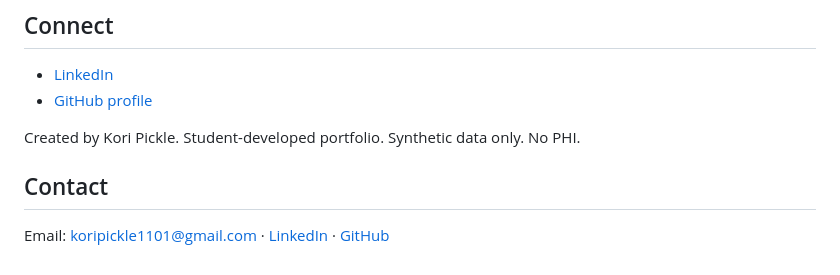
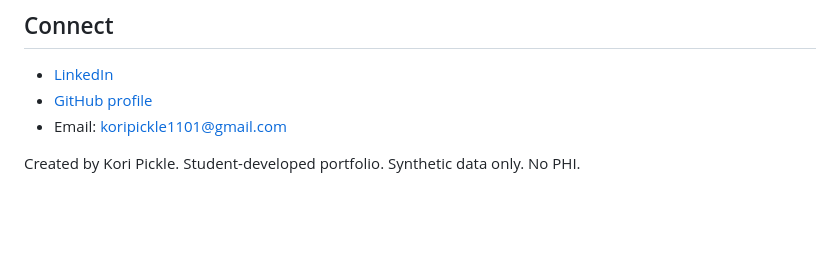
Before and after one commit to koripickle1101-TN/healthcare-operations-portfolio-hub, a Markdown page: README.md, the part around one of its changes. GitHub-like rendering; blank space fills up the shorter version.

```diff
--- a/README.md
+++ b/README.md
@@ -122,9 +87,6 @@ Longer term, I am interested in healthcare operations analysis, workflow improve
 
 - [LinkedIn](https://www.linkedin.com/in/kori-pickle)
 - [GitHub profile](https://github.com/koripickle1101-TN)
+- Email: [koripickle1101@gmail.com](mailto:koripickle1101@gmail.com)
 
 Created by Kori Pickle. Student-developed portfolio. Synthetic data only. No PHI.
-
-## Contact
-
-Email: [koripickle1101@gmail.com](mailto:koripickle1101@gmail.com) · [LinkedIn](https://www.linkedin.com/in/kori-pickle) · [GitHub](https://github.com/koripickle1101-TN)
```
Also changed, not shown: other parts of README.md (+34 -69 lines).
